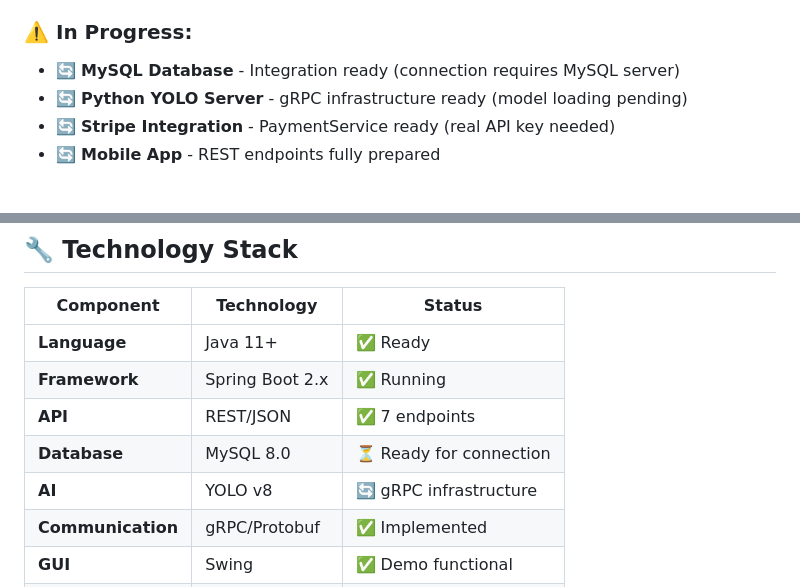
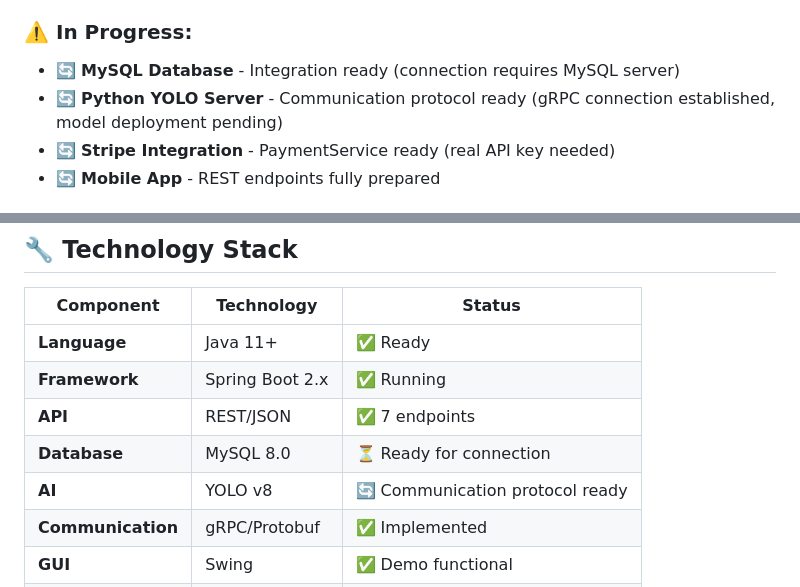
Before and after one commit to kaanayaydin/parkomfyLast, a Markdown page: README.md, 2 parts joined by grey strips. Rendered like a GitHub page.

Commit message:
docs: clarify gRPC infrastructure terminology - explain AI status more clearly

```diff
--- a/README.md
+++ b/README.md
@@ -24,7 +24,7 @@ Developed with modern Java technologies, built using **Spring Boot REST API**, *
 
 ### ⚠️ In Progress:
 - 🔄 **MySQL Database** - Integration ready (connection requires MySQL server)
-- 🔄 **Python YOLO Server** - gRPC infrastructure ready (model loading pending)
+- 🔄 **Python YOLO Server** - Communication protocol ready (gRPC connection established, model deployment pending)
 - 🔄 **Stripe Integration** - PaymentService ready (real API key needed)
 - 🔄 **Mobile App** - REST endpoints fully prepared
 
@@ -323,7 +323,7 @@ compile_test.bat
 | **Framework** | Spring Boot 2.x | ✅ Running |
 | **API** | REST/JSON | ✅ 7 endpoints |
 | **Database** | MySQL 8.0 | ⏳ Ready for connection |
-| **AI** | YOLO v8 | 🔄 gRPC infrastructure |
+| **AI** | YOLO v8 | 🔄 Communication protocol ready |
 | **Communication** | gRPC/Protobuf | ✅ Implemented |
 | **GUI** | Swing | ✅ Demo functional |
 | **Build Tool** | Maven | ✅ Working |
```
